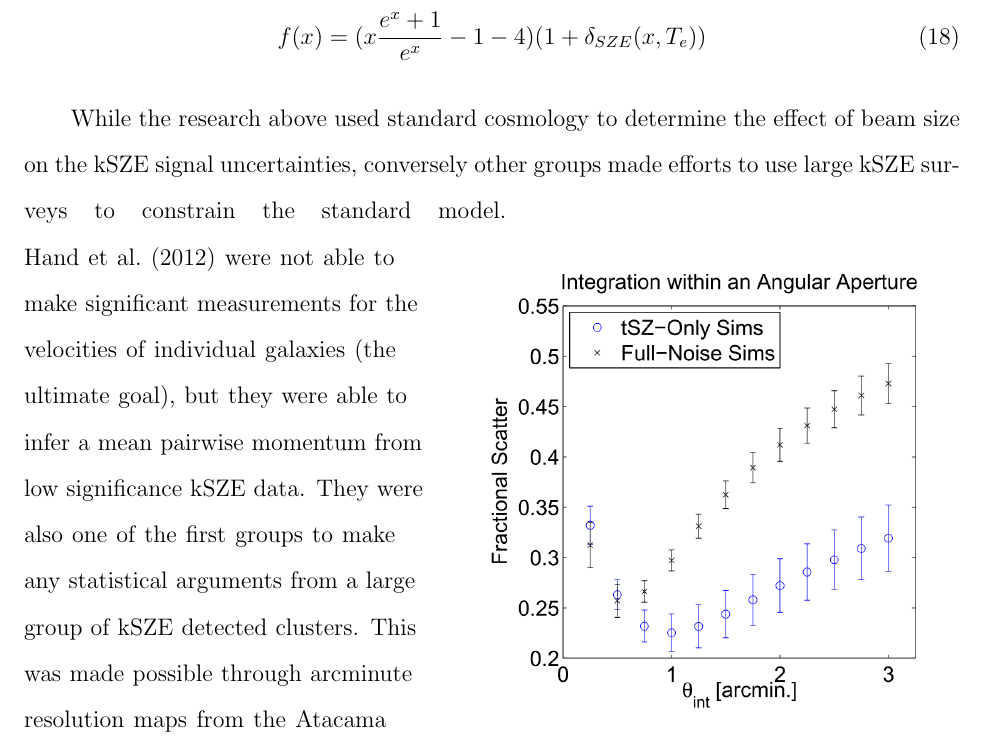
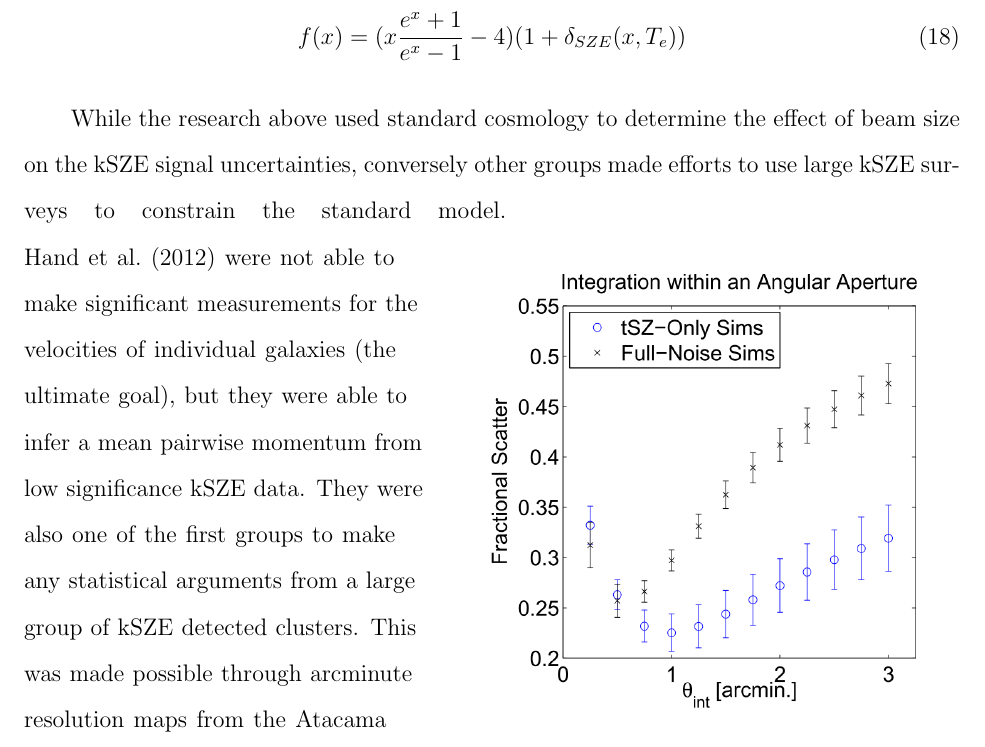
Before and after one commit to vlb9398/Masters-Thesis, a LaTeX paper (main.tex): part of page 36 of 82, cut so that both start at the same text. Compiled offline with pdfLaTeX.

Commit message:
fixed eq 18 type

```diff
--- a/main.tex
+++ b/main.tex
@@ -410,7 +410,7 @@ Y_{SZ}^{\theta} = \frac{\pi \Delta T_{0} \theta_{c}^{2}}{f_{x} T_{CMB}} Log[1 +
 $f_{x}$ is the equation for the relativistically corrected canonical SZE given by Equation~\ref{eq:carlstrom}(taken from \cite{Carlstrom2002}), $T_{CMB}$ is the temperature of the CMB background at 2.73 K, while $\delta T_{0}$ is the central temperature decrement compared to the CMB. Pipeline and real data were then compared to known scaling relationships for calculating scatter, using both tSZE only and tSZE + Noise measurements. The results shown in Figure~\ref{fig:sali1} clearly indicate that the least scatter from the retrieved data set is for beam sizes equivalent to the angular diameter of the cluster at the given redshift (or \(\theta_{int} = 1\)). TIME is still in the process of selecting optimal cluster candidates, but this additional factor will be taken into consideration to relieve some modeling uncertainty.
 
 \begin{equation}\label{eq:carlstrom}
-f(x) = (x\frac{e^{x}+1}{e^{x}}-1 - 4)(1 + \delta_{SZE}(x,T_{e}))
+f(x) = (x\frac{e^{x}+1}{e^{x}-1} - 4)(1 + \delta_{SZE}(x,T_{e}))
 \end{equation}
 
 While the research above used standard cosmology to determine the effect of beam size on the kSZE signal uncertainties, conversely other groups made efforts to use large kSZE surveys to constrain the standard model.
```
